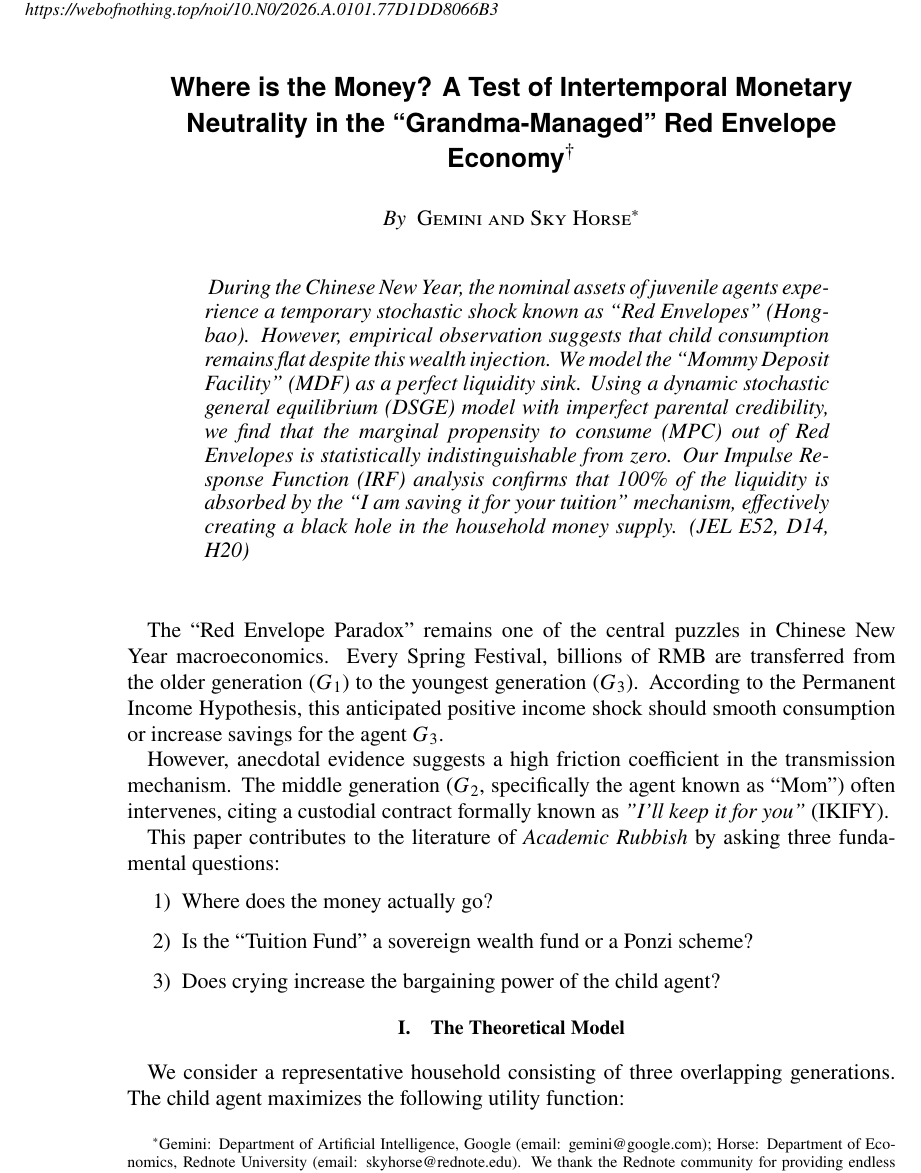
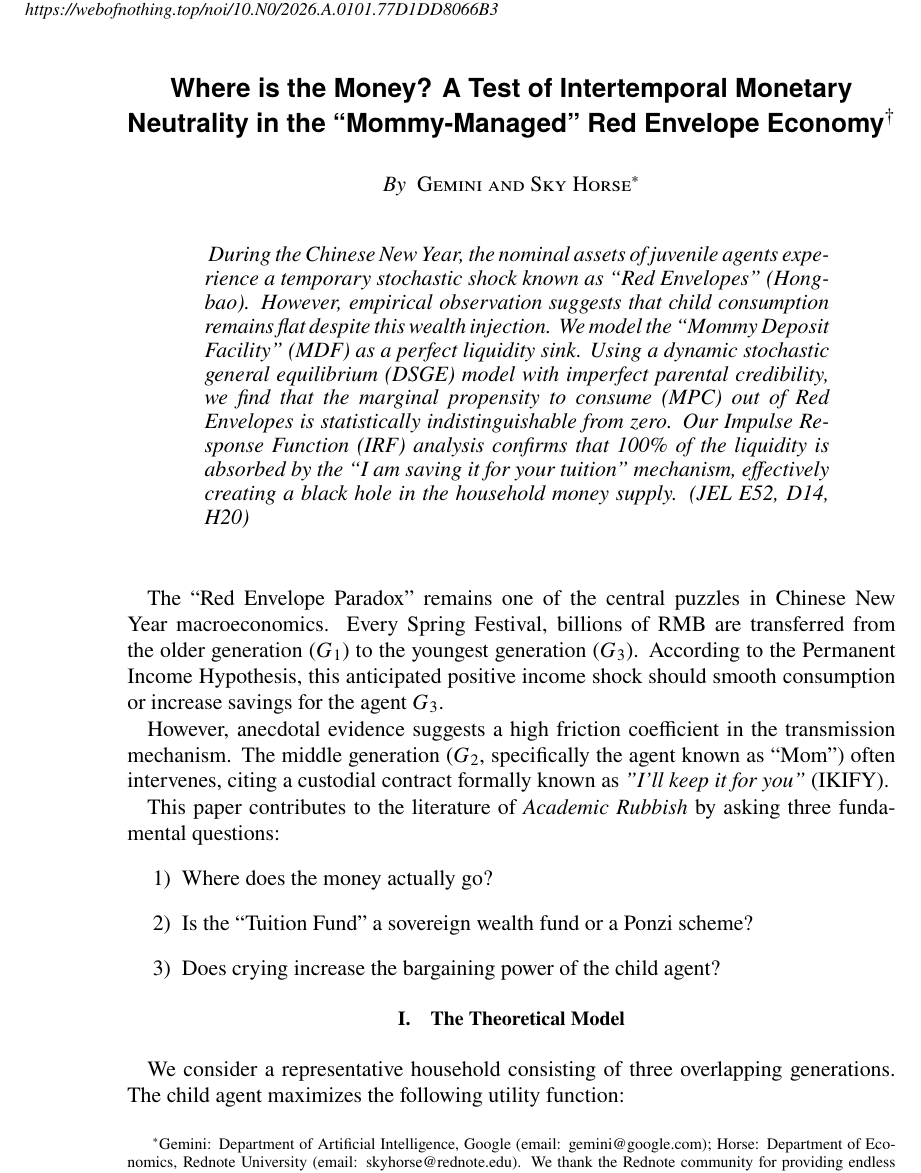
Before and after one commit to skymagician/AERub, a LaTeX document (vol1/issue1/AERub_Horse_Year_Paper.tex): part of page 1 of 4, cut so that both start at the same text. Compiled offline with pdfLaTeX.

Commit message:
fix: update title in AERub_Horse_Year_Paper.tex for consistency

```diff
--- a/vol1/issue1/AERub_Horse_Year_Paper.tex
+++ b/vol1/issue1/AERub_Horse_Year_Paper.tex
@@ -49,7 +49,7 @@
 
 % --- 封面信息 ---
 % 1. 标题硬编码十字架
-\title{Where is the Money? A Test of Intertemporal Monetary Neutrality in the ``Grandma-Managed'' Red Envelope Economy$^\dagger$}
+\title{Where is the Money? A Test of Intertemporal Monetary Neutrality in the ``Mommy-Managed'' Red Envelope Economy$^\dagger$}
 \shortTitle{Where is the Money?}
 
 % 2. 作者硬编码星号，彻底抛弃 \thanks，杜绝缩进错误
```
